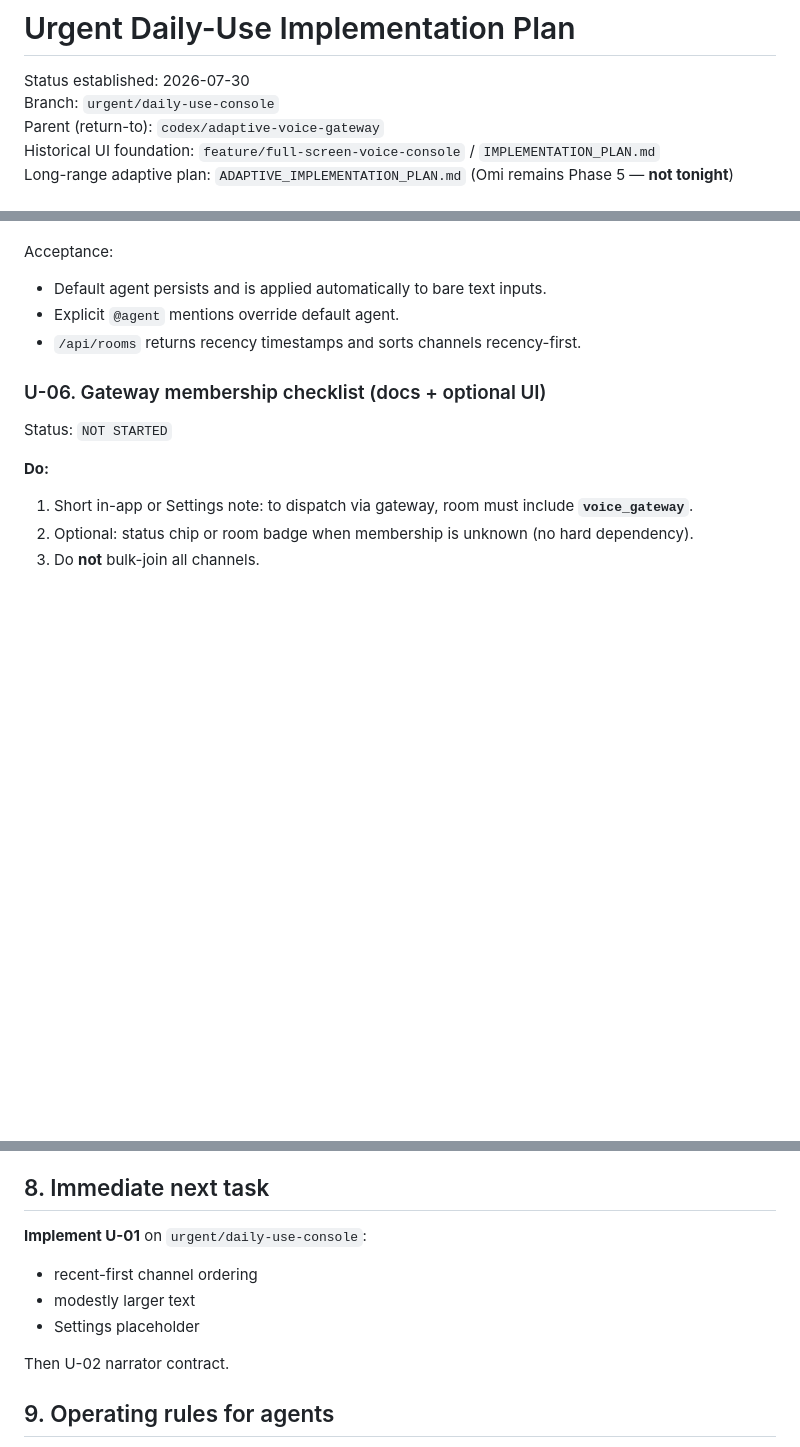
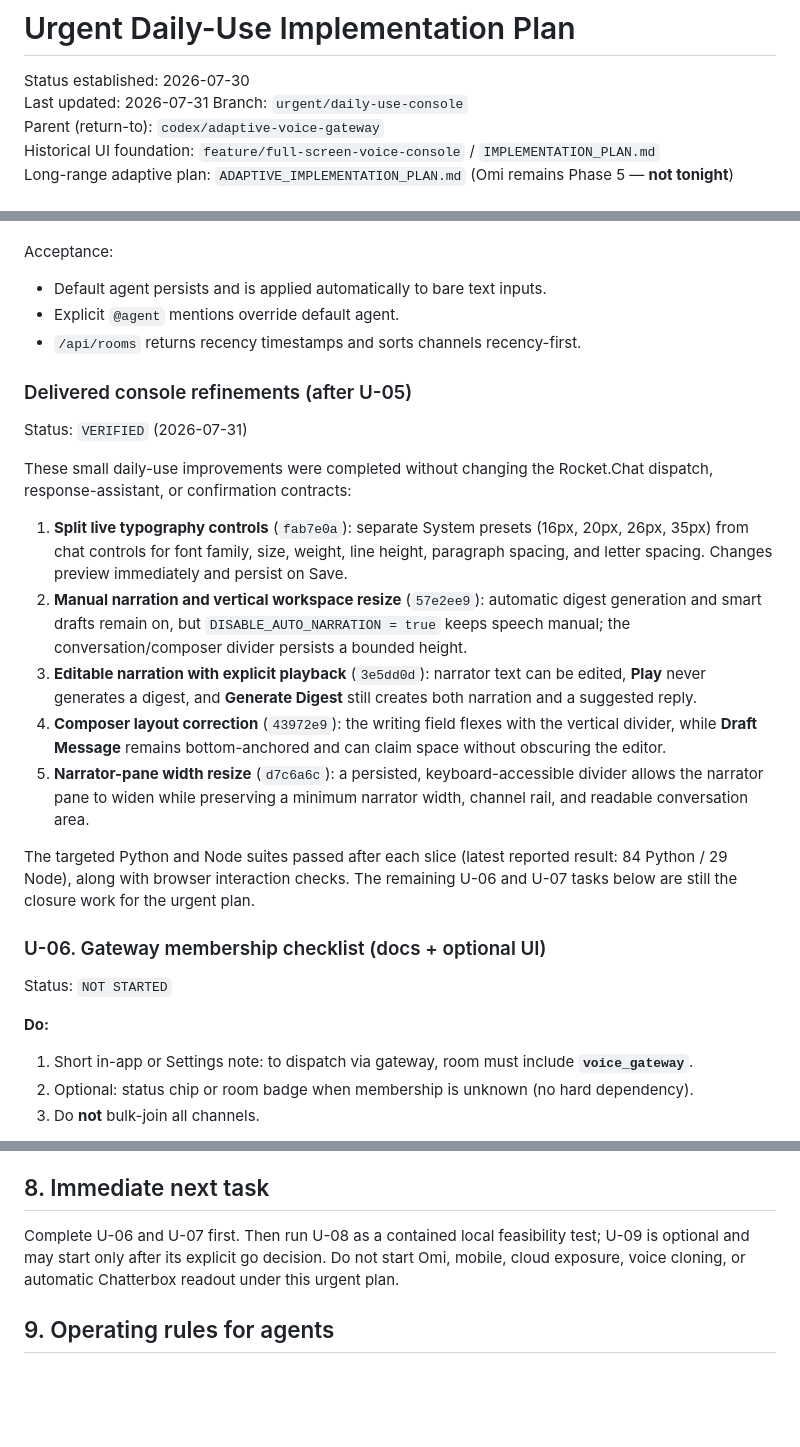
Before and after one commit to mahdiCalraid/voice_channel, a Markdown page: URGENT_IMPLEMENTATION_PLAN.md, 3 parts joined by grey strips. Rendered like a GitHub page; blank space fills up the shorter version.

```diff
--- a/URGENT_IMPLEMENTATION_PLAN.md
+++ b/URGENT_IMPLEMENTATION_PLAN.md
@@ -1,6 +1,7 @@
 # Urgent Daily-Use Implementation Plan
 
 Status established: 2026-07-30
+Last updated: 2026-07-31
 Branch: `urgent/daily-use-console`
 Parent (return-to): `codex/adaptive-voice-gateway`
 Historical UI foundation: `feature/full-screen-voice-console` / `IMPLEMENTATION_PLAN.md`
@@ -170,6 +171,34 @@ Acceptance:
 - Explicit `@agent` mentions override default agent.
 - `/api/rooms` returns recency timestamps and sorts channels recency-first.
 
+### Delivered console refinements (after U-05)
+
+Status: `VERIFIED` (2026-07-31)
+
+These small daily-use improvements were completed without changing the Rocket.Chat
+dispatch, response-assistant, or confirmation contracts:
+
+1. **Split live typography controls** (`fab7e0a`): separate System presets (16px,
+   20px, 26px, 35px) from chat controls for font family, size, weight, line height,
+   paragraph spacing, and letter spacing. Changes preview immediately and persist on
+   Save.
+2. **Manual narration and vertical workspace resize** (`57e2ee9`): automatic digest
+   generation and smart drafts remain on, but `DISABLE_AUTO_NARRATION = true` keeps
+   speech manual; the conversation/composer divider persists a bounded height.
+3. **Editable narration with explicit playback** (`3e5dd0d`): narrator text can be
+   edited, **Play** never generates a digest, and **Generate Digest** still creates
+   both narration and a suggested reply.
+4. **Composer layout correction** (`43972e9`): the writing field flexes with the
+   vertical divider, while **Draft Message** remains bottom-anchored and can claim
+   space without obscuring the editor.
+5. **Narrator-pane width resize** (`d7c6a6c`): a persisted, keyboard-accessible
+   divider allows the narrator pane to widen while preserving a minimum narrator
+   width, channel rail, and readable conversation area.
+
+The targeted Python and Node suites passed after each slice (latest reported result:
+84 Python / 29 Node), along with browser interaction checks. The remaining U-06 and
+U-07 tasks below are still the closure work for the urgent plan.
+
 ### U-06. Gateway membership checklist (docs + optional UI)
 
 Status: `NOT STARTED`
@@ -209,13 +308,10 @@ Status: `NOT STARTED`
 
 ## 8. Immediate next task
 
-**Implement U-01** on `urgent/daily-use-console`:
-
-- recent-first channel ordering
-- modestly larger text
-- Settings placeholder
-
-Then U-02 narrator contract.
+Complete U-06 and U-07 first. Then run U-08 as a contained local feasibility test;
+U-09 is optional and may start only after its explicit go decision. Do not start Omi,
+mobile, cloud exposure, voice cloning, or automatic Chatterbox readout under this
+urgent plan.
 
 ## 9. Operating rules for agents
 
```
Also changed, not shown: other parts of URGENT_IMPLEMENTATION_PLAN.md (+70 -0 lines).
